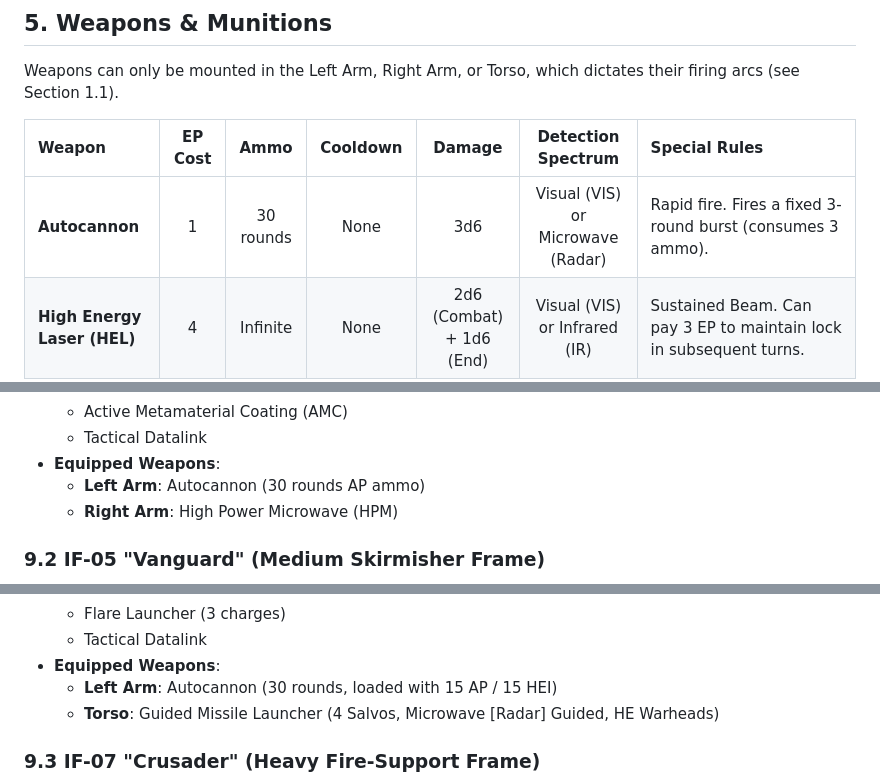
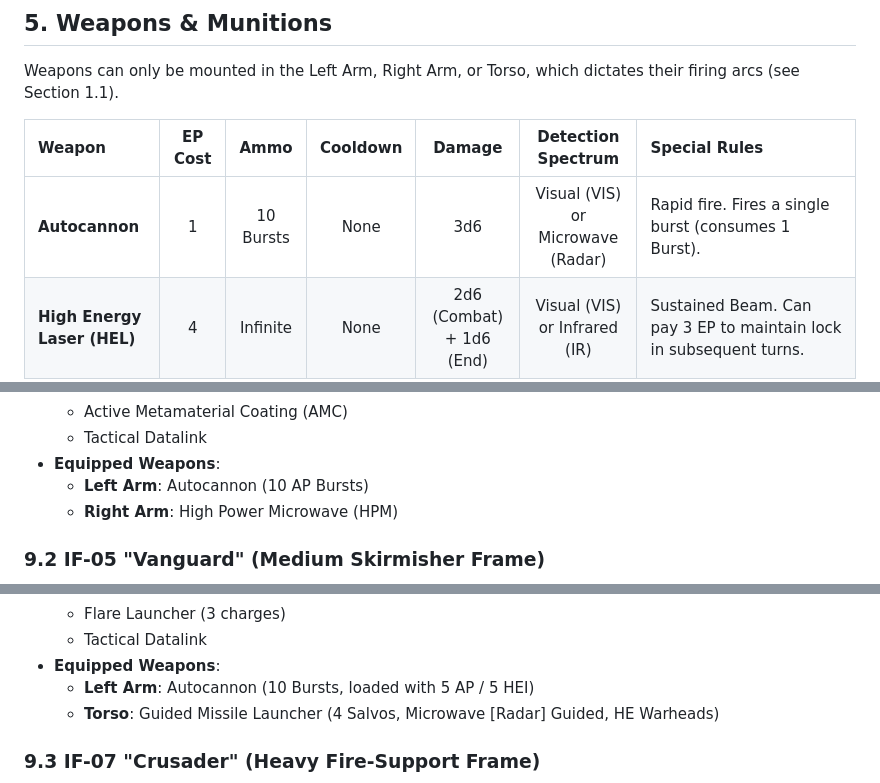
Before and after one commit to magnentius/iron-protocol, a Markdown page: rules.md, 3 parts joined by grey strips. GitHub-like rendering.

```diff
--- a/rules.md
+++ b/rules.md
@@ -320,7 +320,7 @@ Weapons can only be mounted in the Left Arm, Right Arm, or Torso, which dictates
 
 | Weapon | EP Cost | Ammo | Cooldown | Damage | Detection Spectrum | Special Rules |
 | :--- | :---: | :---: | :---: | :---: | :---: | :--- |
-| **Autocannon** | 1 | 30 rounds | None | 3d6 | Visual (VIS) or Microwave (Radar) | Rapid fire. Fires a fixed 3-round burst (consumes 3 ammo). |
+| **Autocannon** | 1 | 10 Bursts | None | 3d6 | Visual (VIS) or Microwave (Radar) | Rapid fire. Fires a single burst (consumes 1 Burst). |
 | **High Energy Laser (HEL)** | 4 | Infinite | None | 2d6 (Combat) + 1d6 (End) | Visual (VIS) or Infrared (IR) | Sustained Beam. Can pay 3 EP to maintain lock in subsequent turns. |
 | **Rail Gun** | 6 | 5 rounds | 1 Turn | 3d6 + 5 | Visual (VIS) or Microwave (Radar) | High penetration. Ignores up to 3 points of Armor DR. |
 | **Guided Missiles** | 2 | 4 Salvos | None | Warhead Dep. | Guidance Dep. | Requires Lock. Permits indirect fire (no LOS) for all guidance types (onboard camera/sensors). |
@@ -556,7 +556,7 @@ Here are three pre-configured Iron Frames ready for combat.
   - Active Metamaterial Coating (AMC)
   - Tactical Datalink
 - **Equipped Weapons**:
-  - **Left Arm**: Autocannon (30 rounds AP ammo)
+  - **Left Arm**: Autocannon (10 AP Bursts)
   - **Right Arm**: High Power Microwave (HPM)
 
 ### 9.2 IF-05 "Vanguard" (Medium Skirmisher Frame)
@@ -578,7 +578,7 @@ Here are three pre-configured Iron Frames ready for combat.
   - Flare Launcher (3 charges)
   - Tactical Datalink
 - **Equipped Weapons**:
-  - **Left Arm**: Autocannon (30 rounds, loaded with 15 AP / 15 HEI)
+  - **Left Arm**: Autocannon (10 Bursts, loaded with 5 AP / 5 HEI)
   - **Torso**: Guided Missile Launcher (4 Salvos, Microwave [Radar] Guided, HE Warheads)
 
 ### 9.3 IF-07 "Crusader" (Heavy Fire-Support Frame)
```
Also changed, not shown: other parts of rules.md (+1 -1 lines), record_sheets.md (+4 -6 lines).
